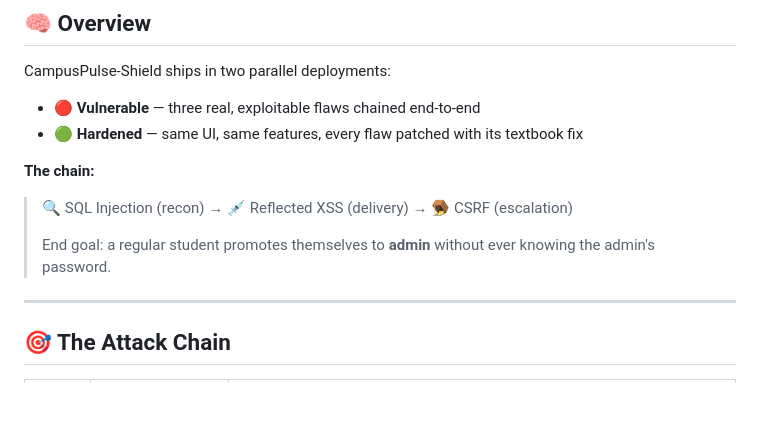
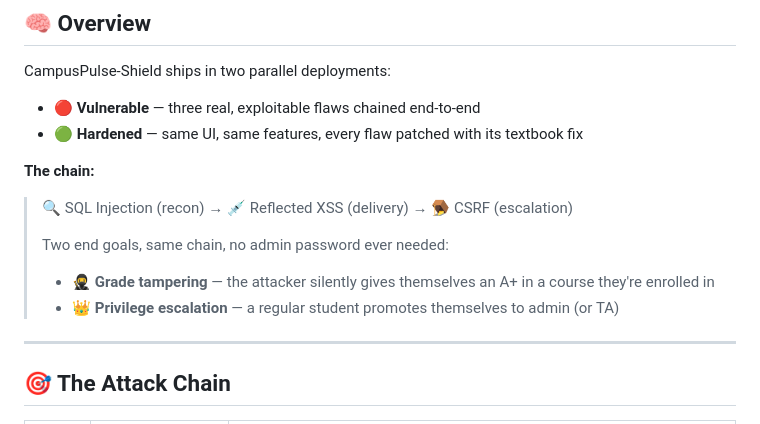
Before and after one commit to MohamedEldairouty/CampusPulse-Shield, a Markdown page: README.md, the part around the change. Drawn GitHub-style; blank space fills up the shorter version.

```diff
--- a/README.md
+++ b/README.md
@@ -28,7 +28,9 @@ CampusPulse-Shield ships in two parallel deployments:
 **The chain:**
 > 🔍 SQL Injection (recon) → 💉 Reflected XSS (delivery) → 🪤 CSRF (escalation)
 >
-> End goal: a regular student promotes themselves to **admin** without ever knowing the admin's password.
+> Two end goals, same chain, no admin password ever needed:
+> - 🥷 **Grade tampering** — the attacker silently gives themselves an A+ in a course they're enrolled in
+> - 👑 **Privilege escalation** — a regular student promotes themselves to admin (or TA)
 
 ---
 
```
